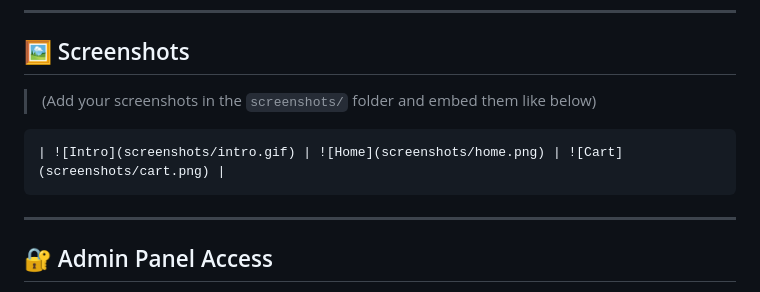
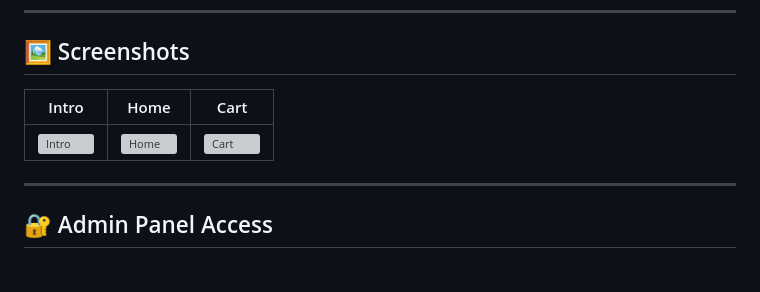
Before and after one commit to Ujjal57/E-Commerce, a Markdown page: README.md, the part around the change. GitHub-like rendering; grey boxes are pictures that could not be loaded.

````diff
--- a/README.md
+++ b/README.md
@@ -128,11 +128,10 @@ http://localhost/E-Commerce/admin/admin_login.php
 
 ## 🖼️ Screenshots
 
-> (Add your screenshots in the `screenshots/` folder and embed them like below)
+| Intro | Home | Cart |
+|-------|------|------|
+| ![Intro](images/intro.jpg) | ![Home](screenshots/home.png) | ![Cart](screenshots/cart.png) |
 
-```
-| ![Intro](screenshots/intro.gif) | ![Home](screenshots/home.png) | ![Cart](screenshots/cart.png) |
-```
 
 ---
 
````
